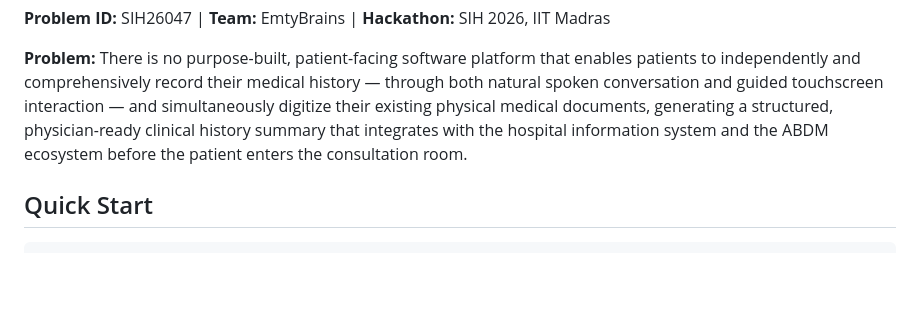
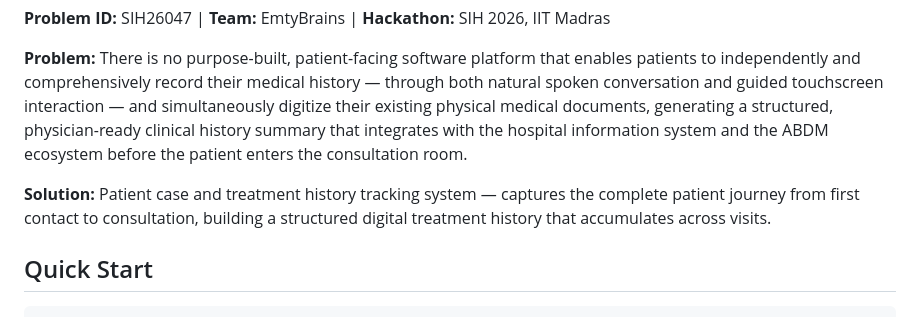
Before and after one commit to emtypyie/sih, a Markdown page: backend/README.md, the part around the change. Drawn GitHub-style; blank space fills up the shorter version.

```diff
--- a/backend/README.md
+++ b/backend/README.md
@@ -5,6 +5,8 @@ Node.js backend for the MediKiosk hospital patient intake system.
 **Problem ID:** SIH26047 | **Team:** EmtyBrains | **Hackathon:** SIH 2026, IIT Madras
 
 **Problem:** There is no purpose-built, patient-facing software platform that enables patients to independently and comprehensively record their medical history — through both natural spoken conversation and guided touchscreen interaction — and simultaneously digitize their existing physical medical documents, generating a structured, physician-ready clinical history summary that integrates with the hospital information system and the ABDM ecosystem before the patient enters the consultation room.
+
+**Solution:** Patient case and treatment history tracking system — captures the complete patient journey from first contact to consultation, building a structured digital treatment history that accumulates across visits.
 
 ## Quick Start
 
```
Also changed, not shown: README.md (+24 -15 lines).
